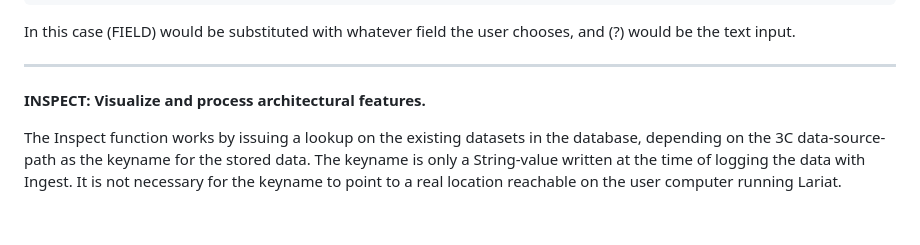
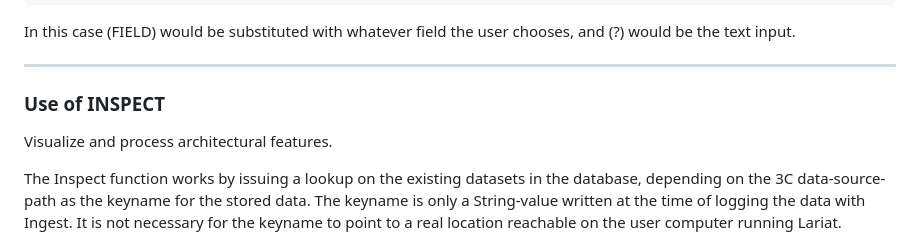
Before and after one commit to seanpatrickmoran/Lariat, a Markdown page: README.md, the part around one of its changes. Drawn GitHub-style; blank space fills up the shorter version.

```diff
--- a/README.md
+++ b/README.md
@@ -56,7 +64,8 @@ The Query function allows the user to perform read functions on the SQL database
 
 <hr>
 
-<b><a id="#alink_inspect">INSPECT: Visualize and process architectural features.</a></b>
+### Use of INSPECT
+Visualize and process architectural features.
 
 <p>The Inspect function works by issuing a lookup on the existing datasets in the database, depending on the 3C  data-source-path as the keyname for the stored data. The keyname is only a String-value written at the time of	logging the data with Ingest. It is not necessary for the keyname to point to a real location reachable on the user computer running Lariat.</p>
 
```
Also changed, not shown: other parts of README.md (+16 -5 lines).
